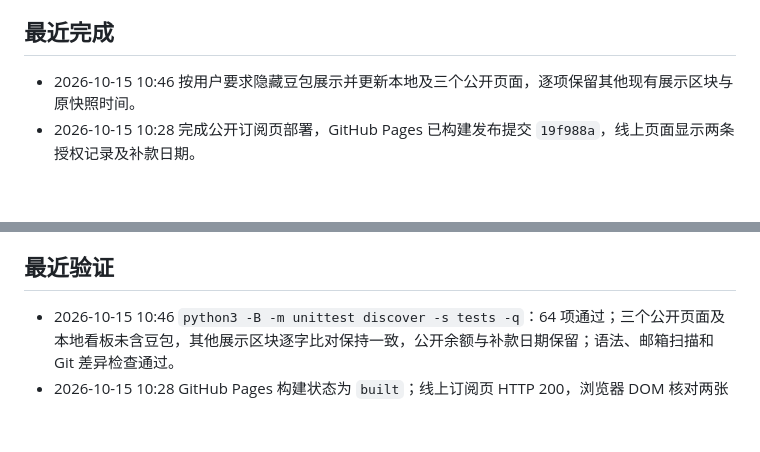
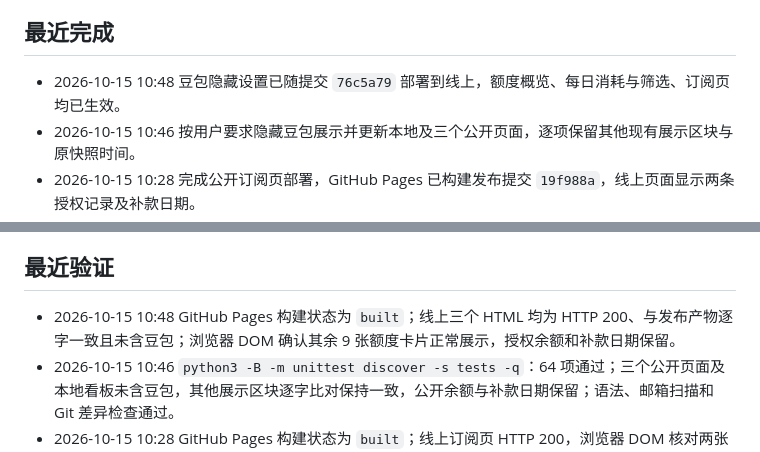
Before and after one commit to insistgang/ai-quota-monitor, a Markdown page: ROADMAP.md, 2 parts joined by grey strips. Drawn GitHub-style; blank space fills up the shorter version.

Commit message:
docs: 记录豆包隐藏设置的线上验证结果

```diff
--- a/ROADMAP.md
+++ b/ROADMAP.md
@@ -9,6 +9,7 @@
 
 ## 最近完成
 
+- 2026-10-15 10:48 豆包隐藏设置已随提交 `76c5a79` 部署到线上，额度概览、每日消耗与筛选、订阅页均已生效。
 - 2026-10-15 10:46 按用户要求隐藏豆包展示并更新本地及三个公开页面，逐项保留其他现有展示区块与原快照时间。
 - 2026-10-15 10:28 完成公开订阅页部署，GitHub Pages 已构建发布提交 `19f988a`，线上页面显示两条授权记录及补款日期。
 - 2026-10-15 10:26 按用户授权生成双账号预存余额与扣费计划的公开卡片，使用主账号／共享账号展示名；补齐公开表头校验及转义管道符解析，未授权条目继续仅本地可见。
@@ -18,6 +19,7 @@
 
 ## 最近验证
 
+- 2026-10-15 10:48 GitHub Pages 构建状态为 `built`；线上三个 HTML 均为 HTTP 200、与发布产物逐字一致且未含豆包；浏览器 DOM 确认其余 9 张额度卡片正常展示，授权余额和补款日期保留。
 - 2026-10-15 10:46 `python3 -B -m unittest discover -s tests -q`：64 项通过；三个公开页面及本地看板未含豆包，其他展示区块逐字比对保持一致，公开余额与补款日期保留；语法、邮箱扫描和 Git 差异检查通过。
 - 2026-10-15 10:28 GitHub Pages 构建状态为 `built`；线上订阅页 HTTP 200，浏览器 DOM 核对两张卡片的金额、扣费和补款日期正确，无横向溢出、原始账号名或完整邮箱。
 - 2026-10-15 10:26 `python3 -B -m unittest discover -s tests -q`：62 项通过，覆盖默认私密、逐条授权公开、展示名替换、转义和邮箱打码；独立复核确认转义管道符、无公开表头、空公开列均不会误公开，生成页面的金额与日期正确，未含原始账号名或完整邮箱。
```
